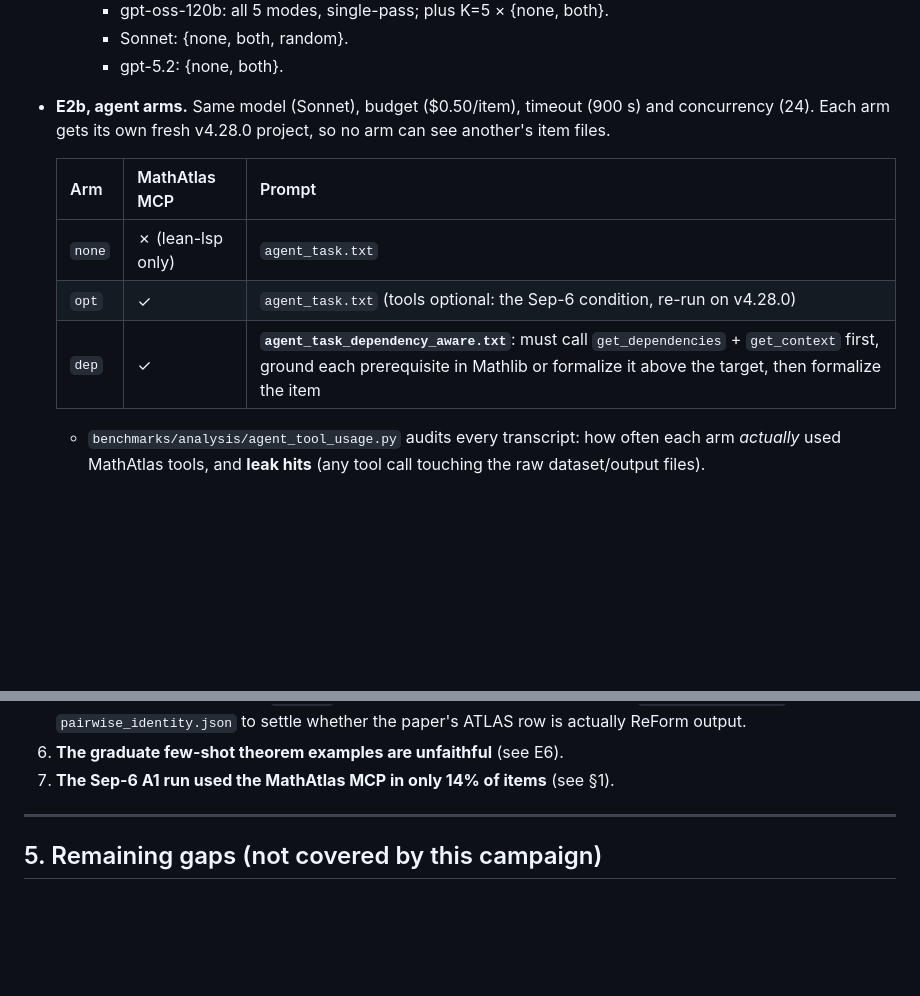
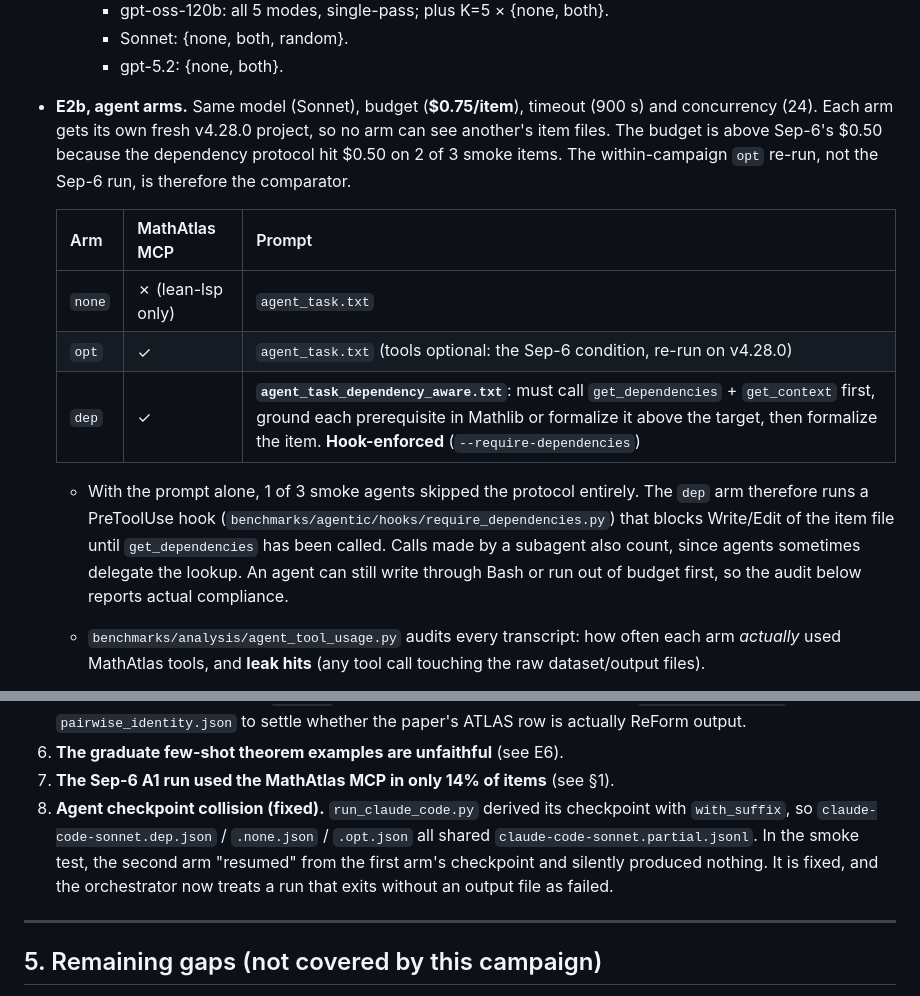
Before and after one commit to offendo/math-atlas, a Markdown page: ICLR-EXPERIMENTS.md, 2 parts joined by grey strips. GitHub-like rendering; blank space fills up the shorter version.

Commit message:
Document smoke-test findings in ICLR-EXPERIMENTS.md
Co-Authored-By: Claude Opus 5.5 <noreply@anthropic.com>
Claude-Session: https://claude.ai/code/session_01NWAQcXavdVCUzjigfG55s8

```diff
--- a/ICLR-EXPERIMENTS.md
+++ b/ICLR-EXPERIMENTS.md
@@ -109,15 +109,22 @@ is the headline. Outputs go to `outputs/iclr/<kind>/<run>.json` with `<run>.metr
     - gpt-oss-120b: all 5 modes, single-pass; plus K=5 × {none, both}.
     - Sonnet: {none, both, random}.
     - gpt-5.2: {none, both}.
-- **E2b, agent arms.** Same model (Sonnet), budget ($0.50/item), timeout (900 s) and
+- **E2b, agent arms.** Same model (Sonnet), budget (**$0.75/item**), timeout (900 s) and
   concurrency (24). Each arm gets its own fresh v4.28.0 project, so no arm can see another's item
-  files.
+  files. The budget is above Sep-6's $0.50 because the dependency protocol hit $0.50 on 2 of 3 smoke
+  items. The within-campaign `opt` re-run, not the Sep-6 run, is therefore the comparator.
 
   | Arm | MathAtlas MCP | Prompt |
   |---|---|---|
   | `none` | ✗ (lean-lsp only) | `agent_task.txt` |
   | `opt` | ✓ | `agent_task.txt` (tools optional: the Sep-6 condition, re-run on v4.28.0) |
-  | `dep` | ✓ | **`agent_task_dependency_aware.txt`**: must call `get_dependencies` + `get_context` first, ground each prerequisite in Mathlib or formalize it above the target, then formalize the item |
+  | `dep` | ✓ | **`agent_task_dependency_aware.txt`**: must call `get_dependencies` + `get_context` first, ground each prerequisite in Mathlib or formalize it above the target, then formalize the item. **Hook-enforced** (`--require-dependencies`) |
+
+  - With the prompt alone, 1 of 3 smoke agents skipped the protocol entirely. The `dep` arm
+    therefore runs a PreToolUse hook (`benchmarks/agentic/hooks/require_dependencies.py`) that
+    blocks Write/Edit of the item file until `get_dependencies` has been called. Calls made by a
+    subagent also count, since agents sometimes delegate the lookup. An agent can still write
+    through Bash or run out of budget first, so the audit below reports actual compliance.
 
   - `benchmarks/analysis/agent_tool_usage.py` audits every transcript: how often each arm
     *actually* used MathAtlas tools, and **leak hits** (any tool call touching the raw
@@ -222,6 +229,11 @@ single-pass/K5 ≈ $15–30, gpt-5.2 generation + judging ≈ $20–40.
    paper's ATLAS row is actually ReForm output.
 6. **The graduate few-shot theorem examples are unfaithful** (see E6).
 7. **The Sep-6 A1 run used the MathAtlas MCP in only 14% of items** (see §1).
+8. **Agent checkpoint collision (fixed).** `run_claude_code.py` derived its checkpoint with
+   `with_suffix`, so `claude-code-sonnet.dep.json` / `.none.json` / `.opt.json` all shared
+   `claude-code-sonnet.partial.jsonl`. In the smoke test, the second arm "resumed" from the
+   first arm's checkpoint and silently produced nothing. It is fixed, and the orchestrator now
+   treats a run that exits without an output file as failed.
 
 ---
 
```
